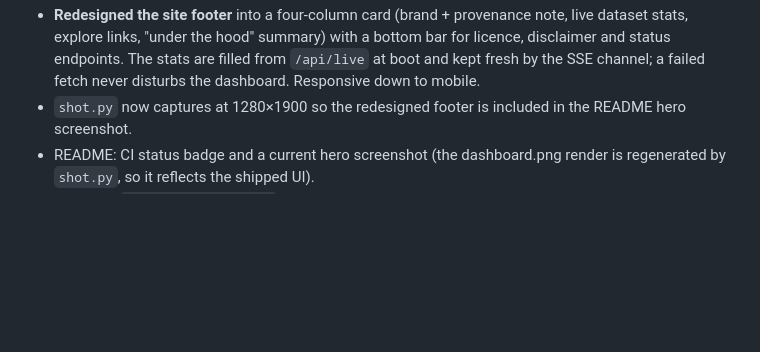
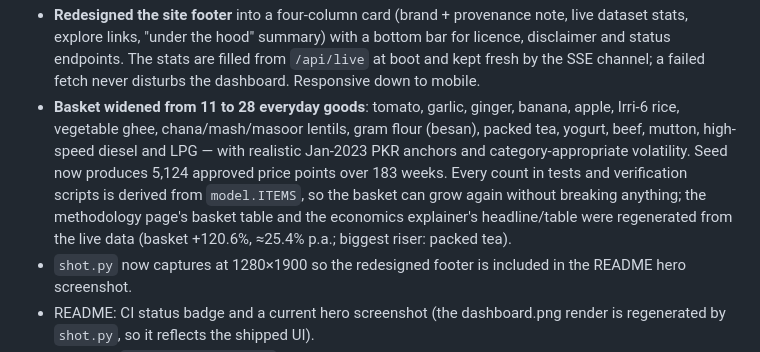
Before and after one commit to zakiraziz/-Pakistan-Inflation-Price-Tracker, a Markdown page: CHANGELOG.md, the part around the change. GitHub-like rendering; blank space fills up the shorter version.

```diff
--- a/CHANGELOG.md
+++ b/CHANGELOG.md
@@ -34,6 +34,15 @@ and this project adheres to [Semantic Versioning](https://semver.org/).
   bottom bar for licence, disclaimer and status endpoints. The stats are filled
   from `/api/live` at boot and kept fresh by the SSE channel; a failed fetch
   never disturbs the dashboard. Responsive down to mobile.
+- **Basket widened from 11 to 28 everyday goods**: tomato, garlic, ginger,
+  banana, apple, Irri-6 rice, vegetable ghee, chana/mash/masoor lentils, gram
+  flour (besan), packed tea, yogurt, beef, mutton, high-speed diesel and LPG —
+  with realistic Jan-2023 PKR anchors and category-appropriate volatility.
+  Seed now produces 5,124 approved price points over 183 weeks. Every count in
+  tests and verification scripts is derived from `model.ITEMS`, so the basket
+  can grow again without breaking anything; the methodology page's basket
+  table and the economics explainer's headline/table were regenerated from
+  the live data (basket +120.6%, ≈25.4% p.a.; biggest riser: packed tea).
 - `shot.py` now captures at 1280×1900 so the redesigned footer is included in
   the README hero screenshot.
 - README: CI status badge and a current hero screenshot (the dashboard.png
```
Also changed, not shown: README.md (+1 -1 lines), explainer.md (+23 -6 lines), dashboard.png, 8 other files.
